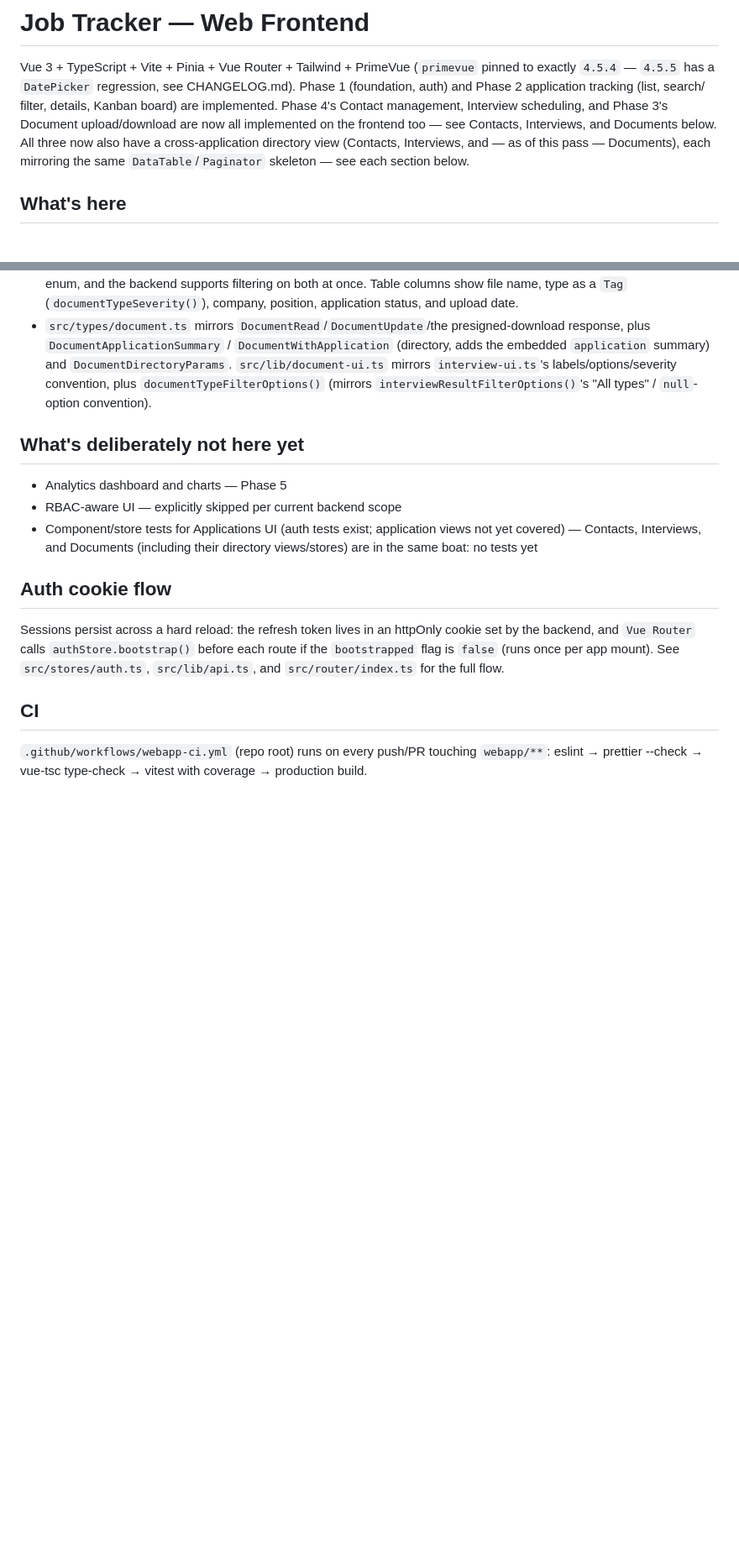
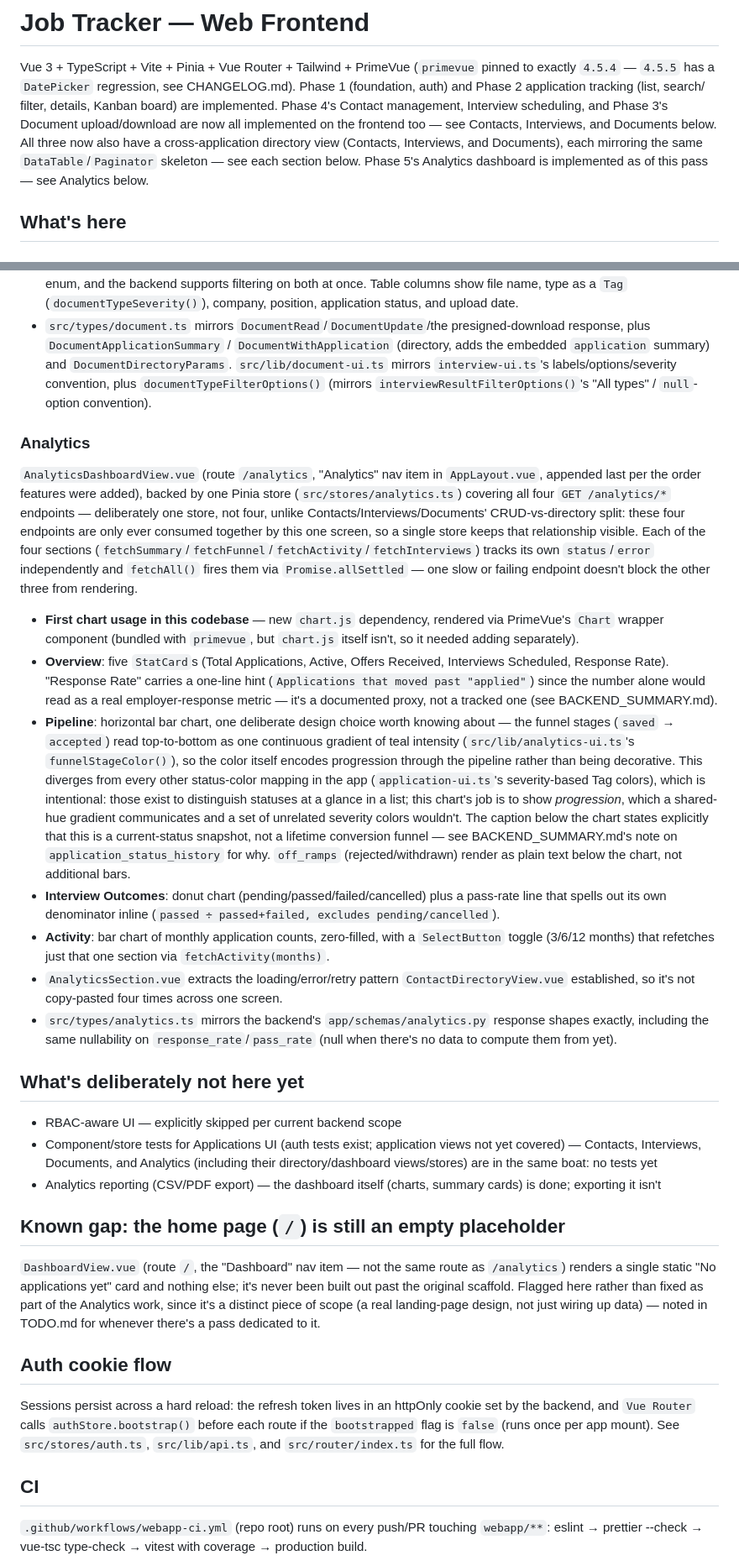
Before and after one commit to danielnguyen982301/lwkapply, a Markdown page: webapp/WEBAPP_SUMMARY.md, 2 parts joined by grey strips. Shown at 84% size. GitHub-like rendering; blank space fills up the shorter version.

Commit message:
docs(web): Update WEBAPP_SUMMARY.md

```diff
--- a/webapp/WEBAPP_SUMMARY.md
+++ b/webapp/WEBAPP_SUMMARY.md
@@ -8,9 +8,9 @@ filter, details, Kanban board) are implemented. Phase 4's Contact
 management, Interview scheduling, and Phase 3's Document upload/download
 are now all implemented on the frontend too — see Contacts, Interviews,
 and Documents below. All three now also have a cross-application
-directory view (Contacts, Interviews, and — as of this pass — Documents),
-each mirroring the same `DataTable`/`Paginator` skeleton — see each
-section below.
+directory view (Contacts, Interviews, and Documents), each mirroring the
+same `DataTable`/`Paginator` skeleton — see each section below. Phase 5's
+Analytics dashboard is implemented as of this pass — see Analytics below.
 
 ## What's here
 
@@ -222,14 +222,77 @@ update/delete), one a read-only cross-application listing:
   `interviewResultFilterOptions()`'s "All types" / `null`-option
   convention).
 
+### Analytics
+
+`AnalyticsDashboardView.vue` (route `/analytics`, "Analytics" nav item in
+`AppLayout.vue`, appended last per the order features were added), backed
+by one Pinia store (`src/stores/analytics.ts`) covering all four
+`GET /analytics/*` endpoints — deliberately one store, not four, unlike
+Contacts/Interviews/Documents' CRUD-vs-directory split: these four
+endpoints are only ever consumed together by this one screen, so a
+single store keeps that relationship visible. Each of the four sections
+(`fetchSummary`/`fetchFunnel`/`fetchActivity`/`fetchInterviews`) tracks
+its own `status`/`error` independently and `fetchAll()` fires them via
+`Promise.allSettled` — one slow or failing endpoint doesn't block the
+other three from rendering.
+
+- **First chart usage in this codebase** — new `chart.js` dependency,
+  rendered via PrimeVue's `Chart` wrapper component (bundled with
+  `primevue`, but `chart.js` itself isn't, so it needed adding
+  separately).
+- **Overview**: five `StatCard`s (Total Applications, Active, Offers
+  Received, Interviews Scheduled, Response Rate). "Response Rate" carries
+  a one-line hint (`Applications that moved past "applied"`) since the
+  number alone would read as a real employer-response metric — it's a
+  documented proxy, not a tracked one (see BACKEND_SUMMARY.md).
+- **Pipeline**: horizontal bar chart, one deliberate design choice worth
+  knowing about — the funnel stages (`saved` → `accepted`) read
+  top-to-bottom as one continuous gradient of teal intensity
+  (`src/lib/analytics-ui.ts`'s `funnelStageColor()`), so the color itself
+  encodes progression through the pipeline rather than being decorative.
+  This diverges from every other status-color mapping in the app
+  (`application-ui.ts`'s severity-based Tag colors), which is
+  intentional: those exist to distinguish statuses at a glance in a list;
+  this chart's job is to show _progression_, which a shared-hue gradient
+  communicates and a set of unrelated severity colors wouldn't. The
+  caption below the chart states explicitly that this is a current-status
+  snapshot, not a lifetime conversion funnel — see BACKEND_SUMMARY.md's
+  note on `application_status_history` for why. `off_ramps`
+  (rejected/withdrawn) render as plain text below the chart, not
+  additional bars.
+- **Interview Outcomes**: donut chart (pending/passed/failed/cancelled)
+  plus a pass-rate line that spells out its own denominator inline
+  (`passed ÷ passed+failed, excludes pending/cancelled`).
+- **Activity**: bar chart of monthly application counts, zero-filled, with
+  a `SelectButton` toggle (3/6/12 months) that refetches just that one
+  section via `fetchActivity(months)`.
+- `AnalyticsSection.vue` extracts the loading/error/retry pattern
+  `ContactDirectoryView.vue` established, so it's not copy-pasted four
+  times across one screen.
+- `src/types/analytics.ts` mirrors the backend's `app/schemas/analytics.py`
+  response shapes exactly, including the same nullability on
+  `response_rate`/`pass_rate` (null when there's no data to compute them
+  from yet).
+
 ## What's deliberately not here yet
 
-- Analytics dashboard and charts — Phase 5
 - RBAC-aware UI — explicitly skipped per current backend scope
 - Component/store tests for Applications UI (auth tests exist; application
-  views not yet covered) — Contacts, Interviews, and Documents (including
-  their directory views/stores) are in the
+  views not yet covered) — Contacts, Interviews, Documents, and Analytics
+  (including their directory/dashboard views/stores) are in the
   same boat: no tests yet
+- Analytics reporting (CSV/PDF export) — the dashboard itself (charts,
+  summary cards) is done; exporting it isn't
+
+## Known gap: the home page (`/`) is still an empty placeholder
+
+`DashboardView.vue` (route `/`, the "Dashboard" nav item — not the same
+route as `/analytics`) renders a single static "No applications yet"
+card and nothing else; it's never been built out past the original
+scaffold. Flagged here rather than fixed as part of the Analytics work,
+since it's a distinct piece of scope (a real landing-page design, not
+just wiring up data) — noted in TODO.md for whenever there's a pass
+dedicated to it.
 
 ## Auth cookie flow
 
```
